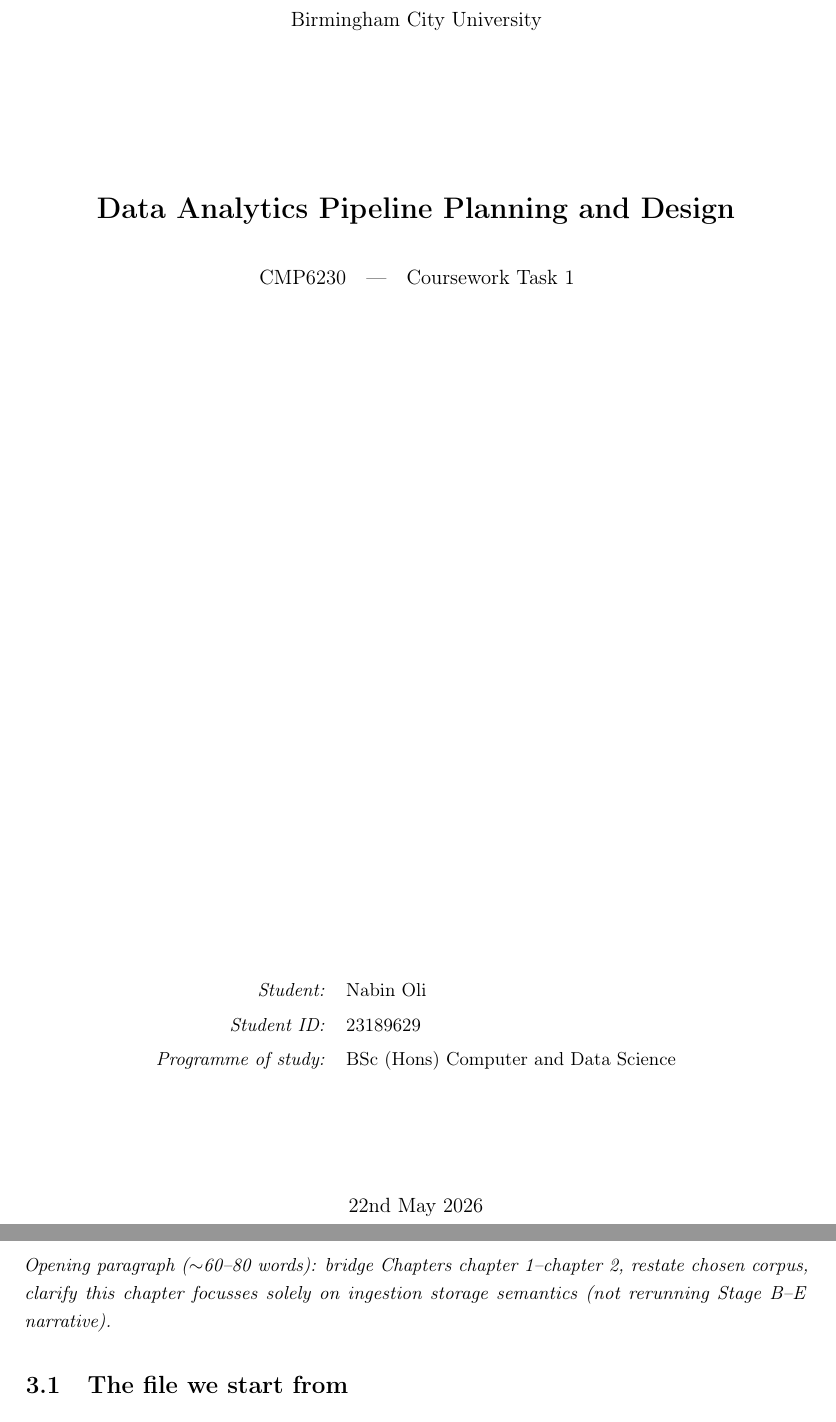
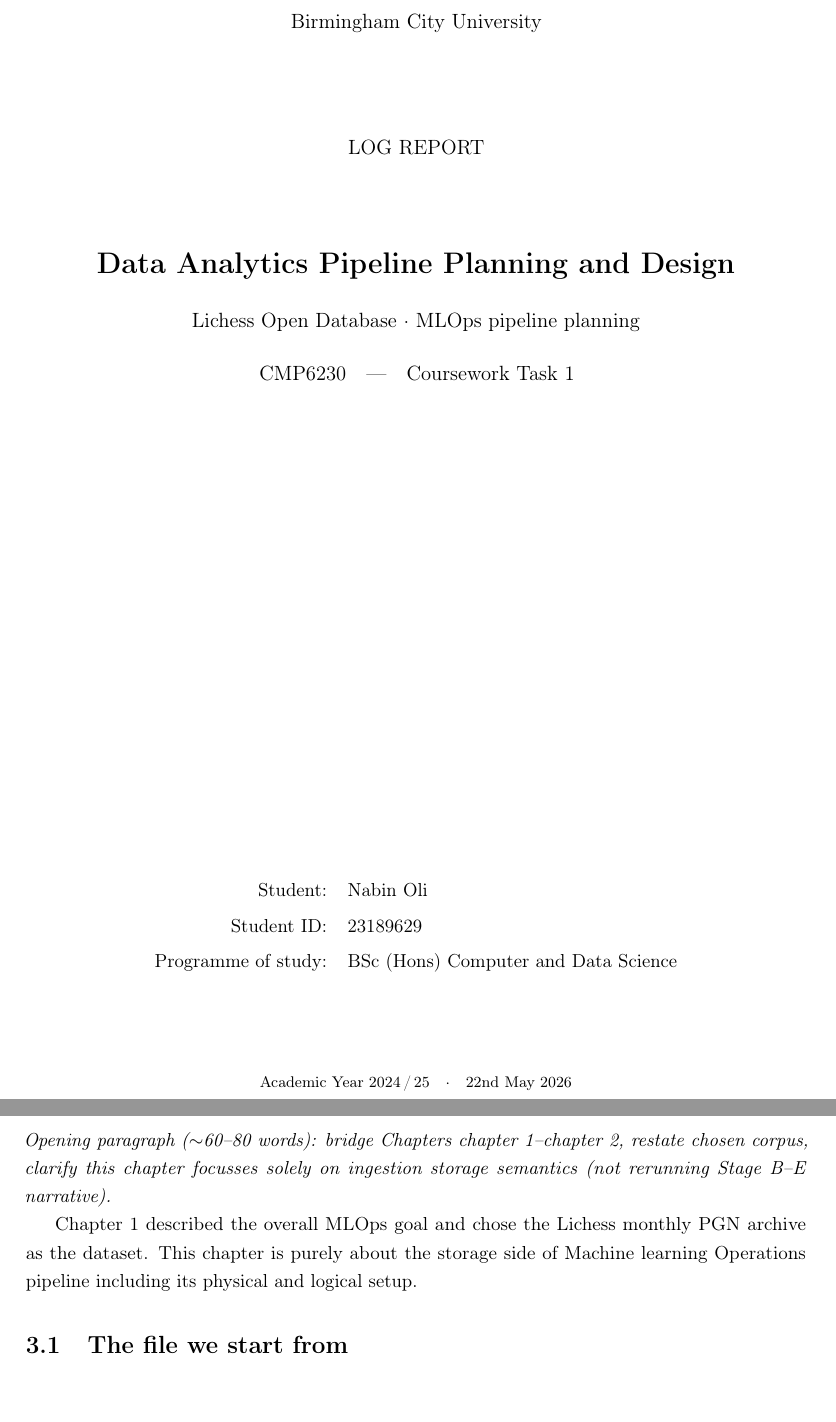
Before and after one commit to nabin2004/LichessOps, a LaTeX thesis (report/main.tex, which reads report/content/03-storage-plan.tex, report/content/cover-page.tex, report/metadata.tex): two parts of pages 1 and 20 of 34, joined at a grey line, cut so that both start at the same text. Compiled offline with pdfLaTeX.

Commit message:
renewed front page

```diff
--- a/report/content/03-storage-plan.tex
+++ b/report/content/03-storage-plan.tex
@@ -2,7 +2,9 @@
 \label{ch:storage-planning}
 
 \textit{Opening paragraph (\(\sim\)60--80 words): bridge Chapters~\cref{ch:candidate-datasets}--\cref{ch:pipeline-planning}, restate chosen corpus, clarify this chapter focusses solely on ingestion storage semantics (not rerunning Stage~B--E narrative).}
-% Expected figure PDFs live under figures/ --- see figures/README.md (Chapter 3).
+
+Chapter~1 described the overall MLOps goal and chose the Lichess monthly PGN archive as the dataset. This chapter is purely about the storage side of Machine learning Operations pipeline including its physical and logical setup.
+
 
 \section{The file we start from}
 \label{sec:storage-source}
--- /dev/null
+++ b/report/content/cover-page.tex
@@ -0,0 +1,30 @@
+% Plain text title page (no graphics or colour styling).
+
+\begin{titlepage}
+  \centering
+  \vspace*{2cm}
+
+  {\large \UniName\par}
+  \vspace{2cm}
+
+  {\large \MakeUppercase{\ReportType}\par}
+  \vspace{1.5cm}
+
+  {\LARGE\bfseries \ReportTitle\par}
+  \vspace{0.5cm}
+  {\large \ReportSubtitle\par}
+  \vspace{0.5cm}
+  {\large \ModuleCode\quad\textemdash\quad\TaskName\par}
+
+  \vfill
+
+  \begin{tabular}{rl}
+    Student:            & \StudentName   \\[0.4em]
+    Student ID:        & \StudentID     \\[0.4em]
+    Programme of study: & \DegreeName    \\
+  \end{tabular}
+
+  \vspace{2cm}
+
+  {\footnotesize \AcademicYear\quad\textperiodcentered\quad\today\par}
+\end{titlepage}
--- a/report/main.tex
+++ b/report/main.tex
@@ -7,31 +7,7 @@
 
 % Avoid duplicate Hyperref anchors on Title Page / first body page (pdfLaTeX)
 \hypersetup{pageanchor=false}
-\begin{titlepage}
-  \centering
-
-  {\large \UniName\par}
-
-  \vspace*{3cm}
-
-  {\LARGE\bfseries \ReportTitle\par}
-
-  \vspace{0.75cm}
-
-  {\large \ModuleCode\quad\textemdash\quad\TaskName\par}
-
-  \vfill
-
-  \begin{tabular}{@{}rl@{}}
-    \textit{Student:}           & \StudentName \\[0.35em]
-    \textit{Student ID:}        & \StudentID \\[0.35em]
-    \textit{Programme of study:} & \DegreeName \\
-  \end{tabular}
-
-  \vspace{2.5cm}
-
-  {\large \today\par}
-\end{titlepage}
+\input{content/cover-page}
 \hypersetup{pageanchor=true}
 \cleardoublepage
 
--- a/report/metadata.tex
+++ b/report/metadata.tex
@@ -7,6 +7,11 @@
 \newcommand{\ModuleCode}{CMP6230}
 \newcommand{\TaskName}{Coursework Task 1}
 \newcommand{\ReportTitle}{Data Analytics Pipeline Planning and Design}
+\newcommand{\ReportSubtitle}{%
+  \mbox{Lichess Open Database}\ \textperiodcentered\ \mbox{MLOps pipeline planning}%
+}
+\newcommand{\ReportType}{Log Report}
+\newcommand{\AcademicYear}{Academic Year 2024\,/\,25}
 
 \title{\ReportTitle}
 \author{\StudentName}
```
Also changed, not shown: report/figures/logos/README.md.
